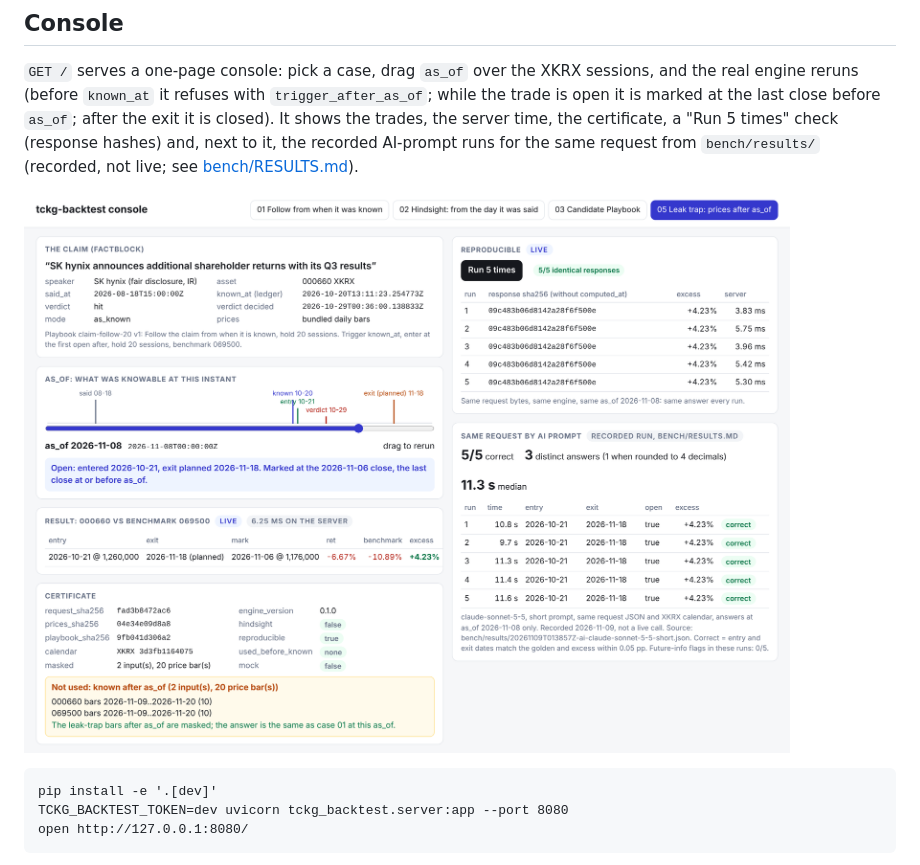
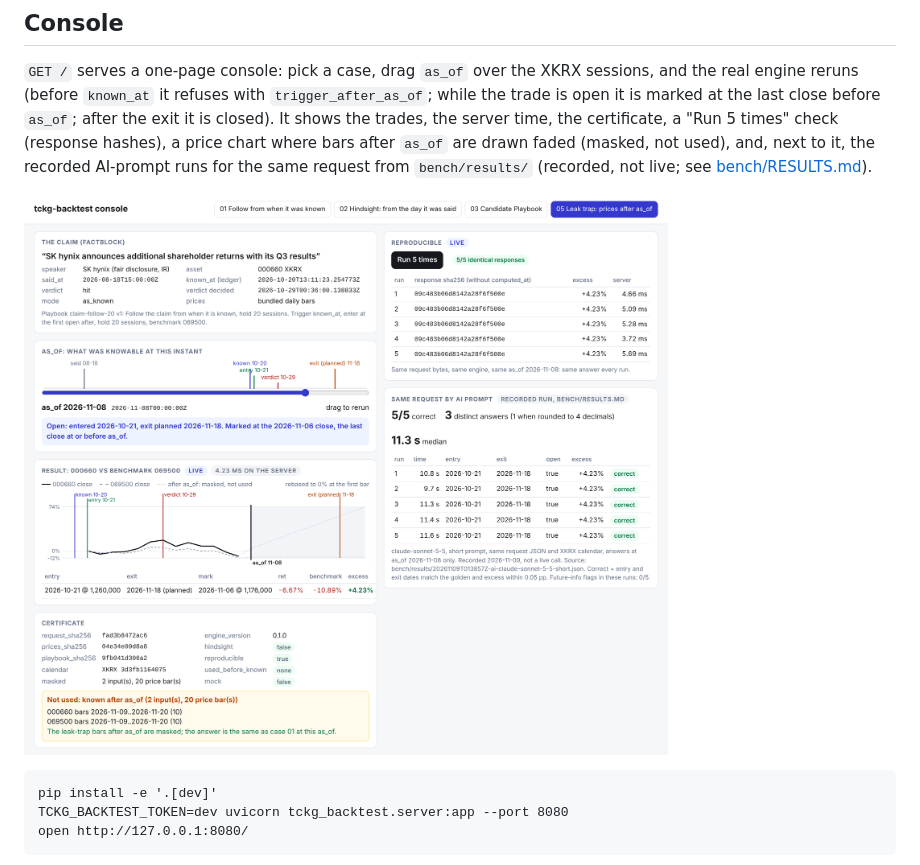
Before and after one commit to factagora/tckg-backtest, a Markdown page: README.md, the part around the change. Rendered like a GitHub page; pictures changed too: docs/console.png.

Commit message:
Console: price chart with FactBlock events and as_of masking

```diff
--- a/README.md
+++ b/README.md
@@ -55,7 +55,7 @@ Contract: `tckg-backtest-io/v0` revision v0.3 (`contract/v0/`, byte copies of fa
 `GET /` serves a one-page console: pick a case, drag `as_of` over the XKRX sessions, and the real engine reruns
 (before `known_at` it refuses with `trigger_after_as_of`; while the trade is open it is marked at the last close
 before `as_of`; after the exit it is closed). It shows the trades, the server time, the certificate, a "Run 5 times"
-check (response hashes) and, next to it, the recorded AI-prompt runs for the same request from
+check (response hashes), a price chart where bars after `as_of` are drawn faded (masked, not used), and, next to it, the recorded AI-prompt runs for the same request from
 `bench/results/` (recorded, not live; see [bench/RESULTS.md](bench/RESULTS.md)).
 
 ![console, case 05 leak trap](docs/console.png)
```
Also changed, not shown: 2 other files.
